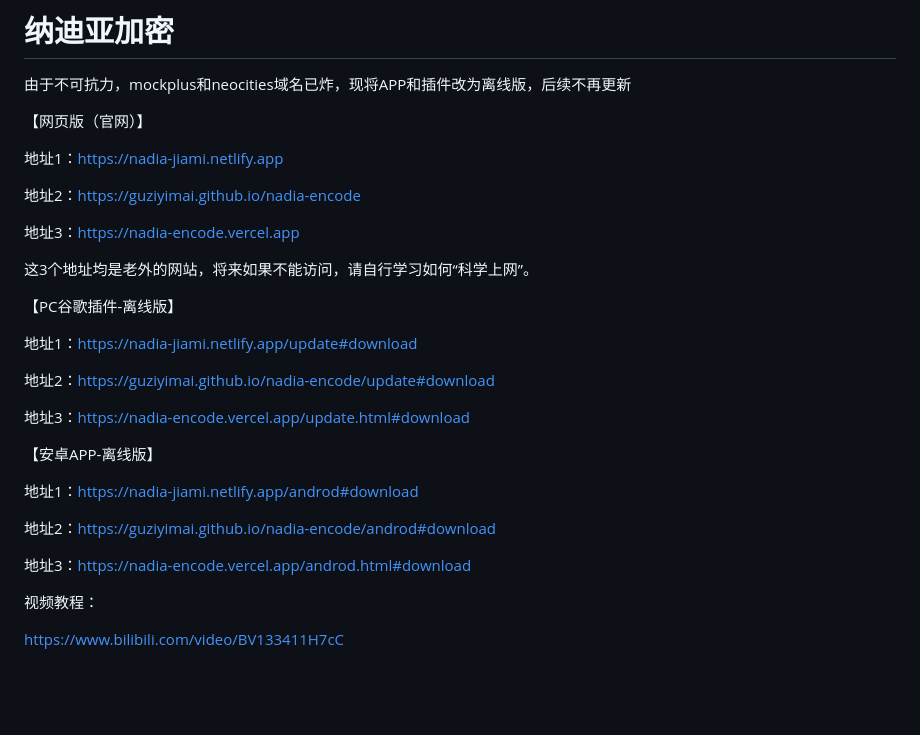
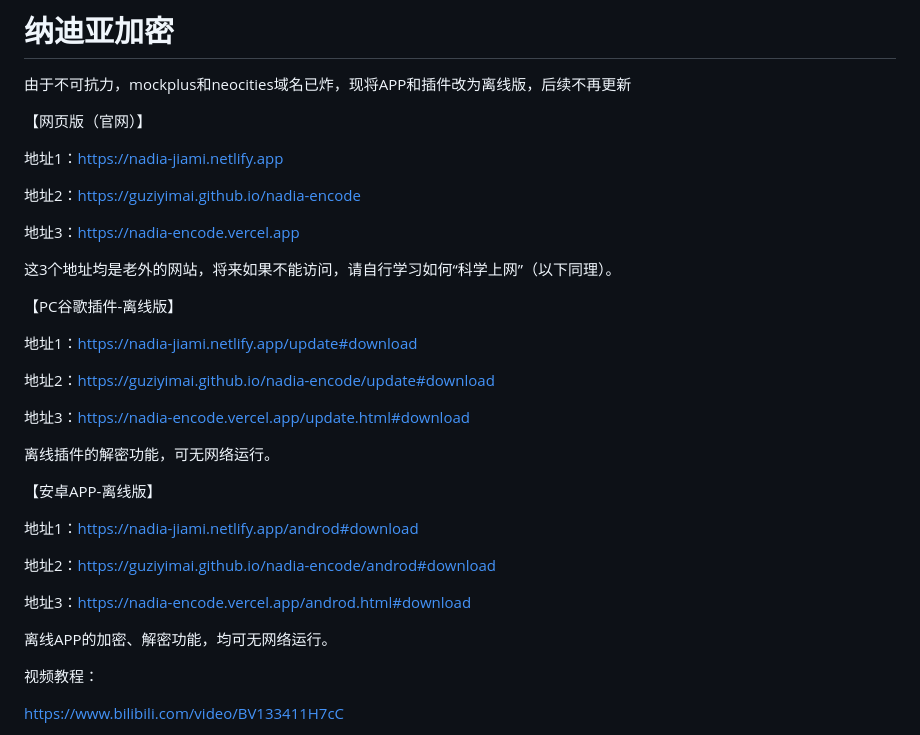
Before and after one commit to guziyimai/nadia-encode, a Markdown page: README.md, the part around the change. Rendered like a GitHub page; blank space fills up the shorter version.

```diff
--- a/README.md
+++ b/README.md
@@ -10,7 +10,7 @@
 
 地址3：https://nadia-encode.vercel.app
 
-这3个地址均是老外的网站，将来如果不能访问，请自行学习如何“科学上网”。
+这3个地址均是老外的网站，将来如果不能访问，请自行学习如何“科学上网”（以下同理）。
 
 【PC谷歌插件-离线版】
 
@@ -20,6 +20,8 @@
 
 地址3：https://nadia-encode.vercel.app/update.html#download
 
+离线插件的解密功能，可无网络运行。
+
 【安卓APP-离线版】
 
 地址1：https://nadia-jiami.netlify.app/androd#download
@@ -27,6 +29,8 @@
 地址2：https://guziyimai.github.io/nadia-encode/androd#download
 
 地址3：https://nadia-encode.vercel.app/androd.html#download
+
+离线APP的加密、解密功能，均可无网络运行。
 
 视频教程：
 
```
